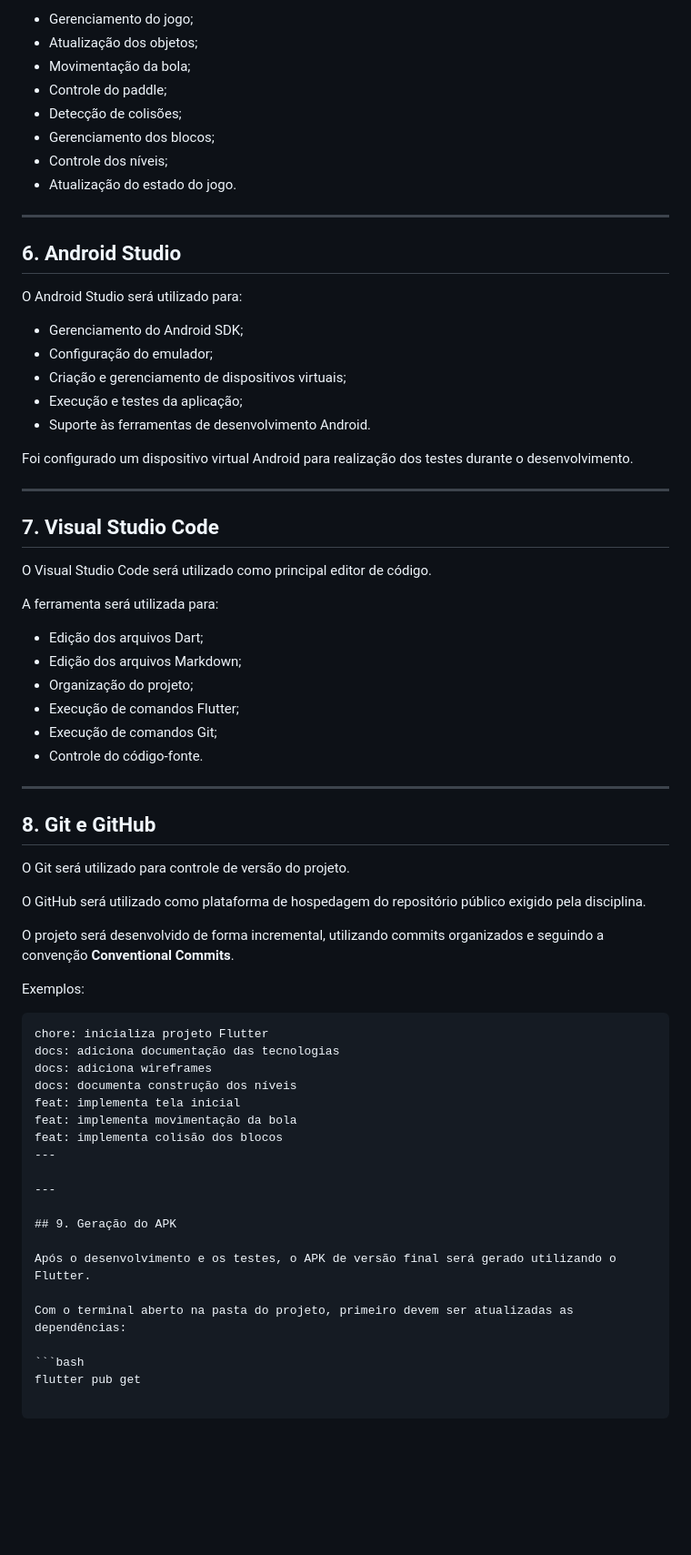
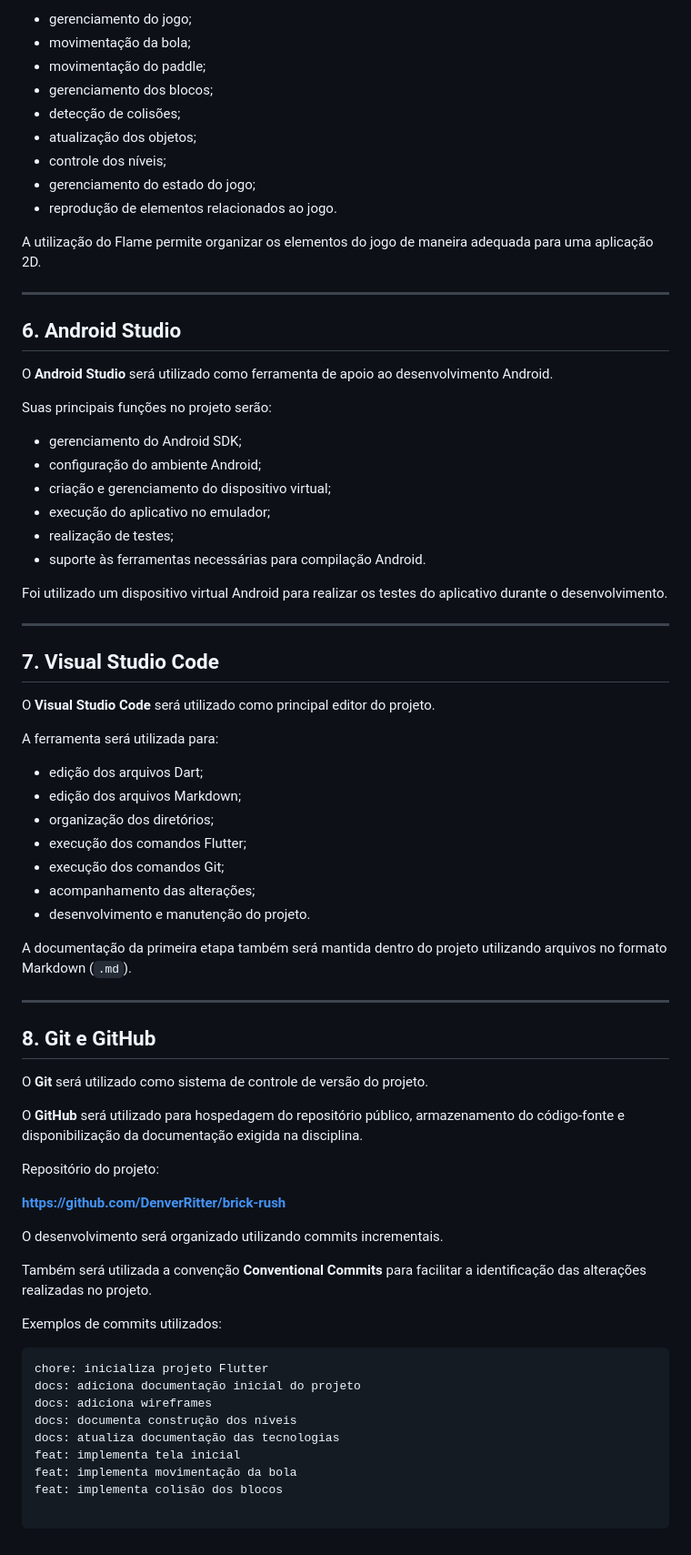
Before and after one commit to DenverRitter/brick-rush, a Markdown page: docs/01-tecnologias.md, the part around one of its changes. Shown at 91% size. Rendered like a GitHub page; blank space fills up the shorter version.

Commit message:
docs: completa documentação da primeira etapa

````diff
--- a/docs/01-tecnologias.md
+++ b/docs/01-tecnologias.md
@@ -61,71 +79,75 @@ No Brick Rush, sua utilização será planejada para:
 
-- Gerenciamento do jogo;
-- Atualização dos objetos;
-- Movimentação da bola;
-- Controle do paddle;
-- Detecção de colisões;
-- Gerenciamento dos blocos;
-- Controle dos níveis;
-- Atualização do estado do jogo.
+- gerenciamento do jogo;
+- movimentação da bola;
+- movimentação do paddle;
+- gerenciamento dos blocos;
+- detecção de colisões;
+- atualização dos objetos;
+- controle dos níveis;
+- gerenciamento do estado do jogo;
+- reprodução de elementos relacionados ao jogo.
+
+A utilização do Flame permite organizar os elementos do jogo de maneira adequada para uma aplicação 2D.
 
 ---
 
 ## 6. Android Studio
 
-O Android Studio será utilizado para:
+O **Android Studio** será utilizado como ferramenta de apoio ao desenvolvimento Android.
 
-- Gerenciamento do Android SDK;
-- Configuração do emulador;
-- Criação e gerenciamento de dispositivos virtuais;
-- Execução e testes da aplicação;
-- Suporte às ferramentas de desenvolvimento Android.
+Suas principais funções no projeto serão:
 
-Foi configurado um dispositivo virtual Android para realização dos testes durante o desenvolvimento.
+- gerenciamento do Android SDK;
+- configuração do ambiente Android;
+- criação e gerenciamento do dispositivo virtual;
+- execução do aplicativo no emulador;
+- realização de testes;
+- suporte às ferramentas necessárias para compilação Android.
+
+Foi utilizado um dispositivo virtual Android para realizar os testes do aplicativo durante o desenvolvimento.
 
 ---
 
 ## 7. Visual Studio Code
 
-O Visual Studio Code será utilizado como principal editor de código.
+O **Visual Studio Code** será utilizado como principal editor do projeto.
 
 A ferramenta será utilizada para:
 
-- Edição dos arquivos Dart;
-- Edição dos arquivos Markdown;
-- Organização do projeto;
-- Execução de comandos Flutter;
-- Execução de comandos Git;
-- Controle do código-fonte.
+- edição dos arquivos Dart;
+- edição dos arquivos Markdown;
+- organização dos diretórios;
+- execução dos comandos Flutter;
+- execução dos comandos Git;
+- acompanhamento das alterações;
+- desenvolvimento e manutenção do projeto.
+
+A documentação da primeira etapa também será mantida dentro do projeto utilizando arquivos no formato Markdown (`.md`).
 
 ---
 
 ## 8. Git e GitHub
 
-O Git será utilizado para controle de versão do projeto.
+O **Git** será utilizado como sistema de controle de versão do projeto.
 
-O GitHub será utilizado como plataforma de hospedagem do repositório público exigido pela disciplina.
+O **GitHub** será utilizado para hospedagem do repositório público, armazenamento do código-fonte e disponibilização da documentação exigida na disciplina.
 
-O projeto será desenvolvido de forma incremental, utilizando commits organizados e seguindo a convenção **Conventional Commits**.
+Repositório do projeto:
 
-Exemplos:
+**https://github.com/DenverRitter/brick-rush**
+
+O desenvolvimento será organizado utilizando commits incrementais.
+
+Também será utilizada a convenção **Conventional Commits** para facilitar a identificação das alterações realizadas no projeto.
+
+Exemplos de commits utilizados:
 
 ```text
 chore: inicializa projeto Flutter
-docs: adiciona documentação das tecnologias
+docs: adiciona documentação inicial do projeto
 docs: adiciona wireframes
 docs: documenta construção dos níveis
+docs: atualiza documentação das tecnologias
 feat: implementa tela inicial
 feat: implementa movimentação da bola
 feat: implementa colisão dos blocos
----
-
----
-
-## 9. Geração do APK
-
-Após o desenvolvimento e os testes, o APK de versão final será gerado utilizando o Flutter.
-
-Com o terminal aberto na pasta do projeto, primeiro devem ser atualizadas as dependências:
-
-```bash
-flutter pub get
````
Also changed, not shown: other parts of docs/01-tecnologias.md (+37 -19 lines), docs/02-wireframes.md (+62 -161 lines).
